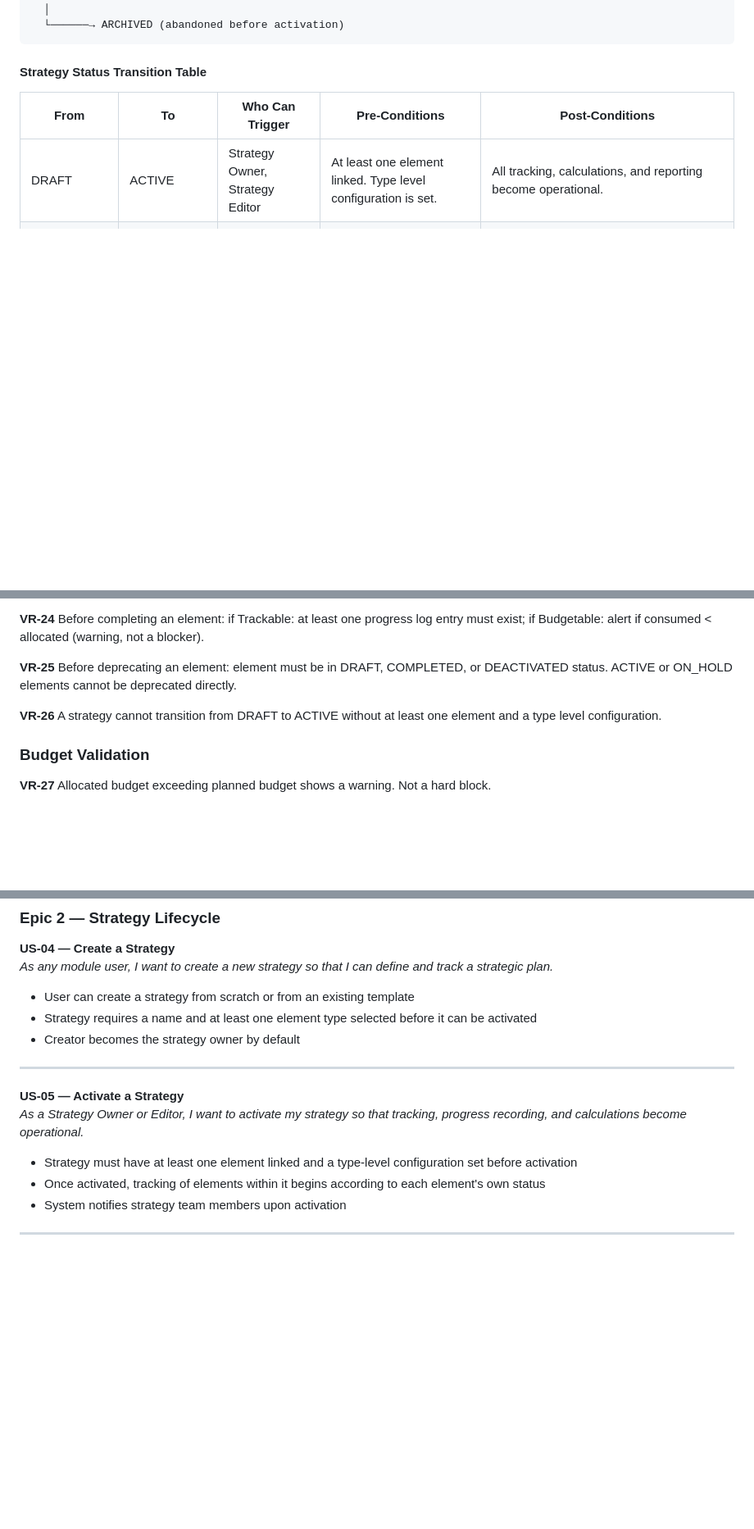
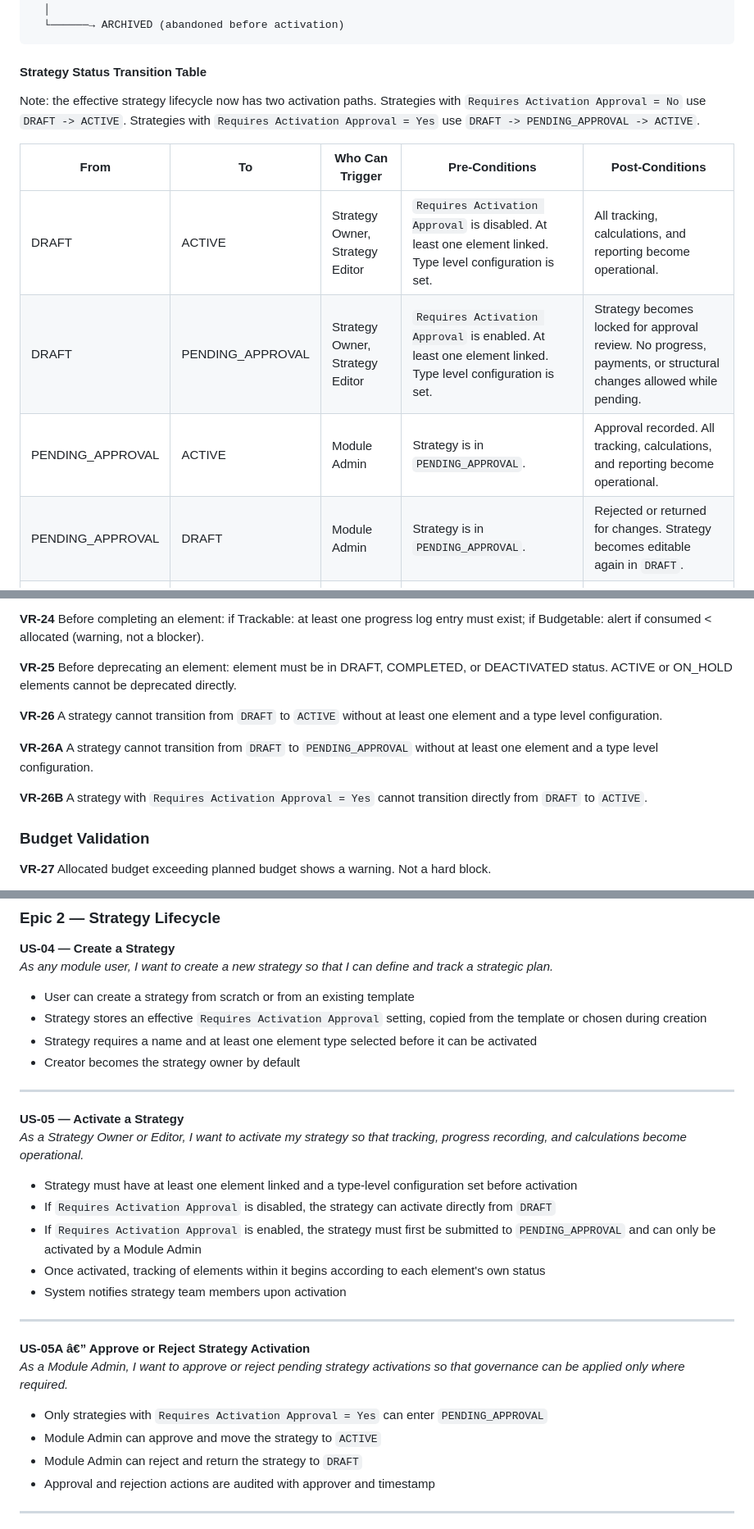
Before and after one commit to hahmed16/tadafur-prototypes, a Markdown page: SPM/README.md, 3 parts joined by grey strips. Shown at 82% size. Drawn GitHub-style; blank space fills up the shorter version.

Commit message:
add strategy approval

```diff
--- a/SPM/README.md
+++ b/SPM/README.md
@@ -361,9 +367,14 @@ DRAFT ──────→ ACTIVE ──────→ SUSPENDED ────
 
 #### Strategy Status Transition Table
 
+Note: the effective strategy lifecycle now has two activation paths. Strategies with `Requires Activation Approval = No` use `DRAFT -> ACTIVE`. Strategies with `Requires Activation Approval = Yes` use `DRAFT -> PENDING_APPROVAL -> ACTIVE`.
+
 | From      | To        | Who Can Trigger                 | Pre-Conditions                                                | Post-Conditions                                                                          |
 | --------- | --------- | ------------------------------- | ------------------------------------------------------------- | ---------------------------------------------------------------------------------------- |
-| DRAFT     | ACTIVE    | Strategy Owner, Strategy Editor | At least one element linked. Type level configuration is set. | All tracking, calculations, and reporting become operational.                            |
+| DRAFT     | ACTIVE    | Strategy Owner, Strategy Editor | `Requires Activation Approval` is disabled. At least one element linked. Type level configuration is set. | All tracking, calculations, and reporting become operational.                            |
+| DRAFT     | PENDING_APPROVAL | Strategy Owner, Strategy Editor | `Requires Activation Approval` is enabled. At least one element linked. Type level configuration is set. | Strategy becomes locked for approval review. No progress, payments, or structural changes allowed while pending. |
+| PENDING_APPROVAL | ACTIVE | Module Admin                    | Strategy is in `PENDING_APPROVAL`.                            | Approval recorded. All tracking, calculations, and reporting become operational.         |
+| PENDING_APPROVAL | DRAFT  | Module Admin                    | Strategy is in `PENDING_APPROVAL`.                            | Rejected or returned for changes. Strategy becomes editable again in `DRAFT`.            |
 | ACTIVE    | SUSPENDED | Strategy Owner, Module Admin    | None.                                                         | No new tracking, progress entries, element additions, or link changes allowed. Existing payment activity remains allowed. |
 | ACTIVE    | COMPLETED | Strategy Owner, Module Admin    | None.                                                         | Strategy planning and structure become frozen in this context. Element statuses are not changed.              |
 | ACTIVE    | ARCHIVED  | Module Admin                    | None.                                                         | Permanently archived. Read-only historical access. Terminal state.                       |
@@ -683,7 +701,11 @@ Vision alignment data is read-only in Vision module reports and can only be edit
 
 **VR-25** Before deprecating an element: element must be in DRAFT, COMPLETED, or DEACTIVATED status. ACTIVE or ON_HOLD elements cannot be deprecated directly.
 
-**VR-26** A strategy cannot transition from DRAFT to ACTIVE without at least one element and a type level configuration.
+**VR-26** A strategy cannot transition from `DRAFT` to `ACTIVE` without at least one element and a type level configuration.
+
+**VR-26A** A strategy cannot transition from `DRAFT` to `PENDING_APPROVAL` without at least one element and a type level configuration.
+
+**VR-26B** A strategy with `Requires Activation Approval = Yes` cannot transition directly from `DRAFT` to `ACTIVE`.
 
 ### Budget Validation
 
@@ -916,6 +940,7 @@ User stories are organized by epic. Each story includes a brief description and
 *As any module user, I want to create a new strategy so that I can define and track a strategic plan.*
 
 - User can create a strategy from scratch or from an existing template
+- Strategy stores an effective `Requires Activation Approval` setting, copied from the template or chosen during creation
 - Strategy requires a name and at least one element type selected before it can be activated
 - Creator becomes the strategy owner by default
 
@@ -925,8 +950,20 @@ User stories are organized by epic. Each story includes a brief description and
 *As a Strategy Owner or Editor, I want to activate my strategy so that tracking, progress recording, and calculations become operational.*
 
 - Strategy must have at least one element linked and a type-level configuration set before activation
+- If `Requires Activation Approval` is disabled, the strategy can activate directly from `DRAFT`
+- If `Requires Activation Approval` is enabled, the strategy must first be submitted to `PENDING_APPROVAL` and can only be activated by a Module Admin
 - Once activated, tracking of elements within it begins according to each element's own status
 - System notifies strategy team members upon activation
+
+---
+
+**US-05A â€” Approve or Reject Strategy Activation**
+*As a Module Admin, I want to approve or reject pending strategy activations so that governance can be applied only where required.*
+
+- Only strategies with `Requires Activation Approval = Yes` can enter `PENDING_APPROVAL`
+- Module Admin can approve and move the strategy to `ACTIVE`
+- Module Admin can reject and return the strategy to `DRAFT`
+- Approval and rejection actions are audited with approver and timestamp
 
 ---
 
```
Also changed, not shown: other parts of SPM/README.md (+17 -1 lines).
